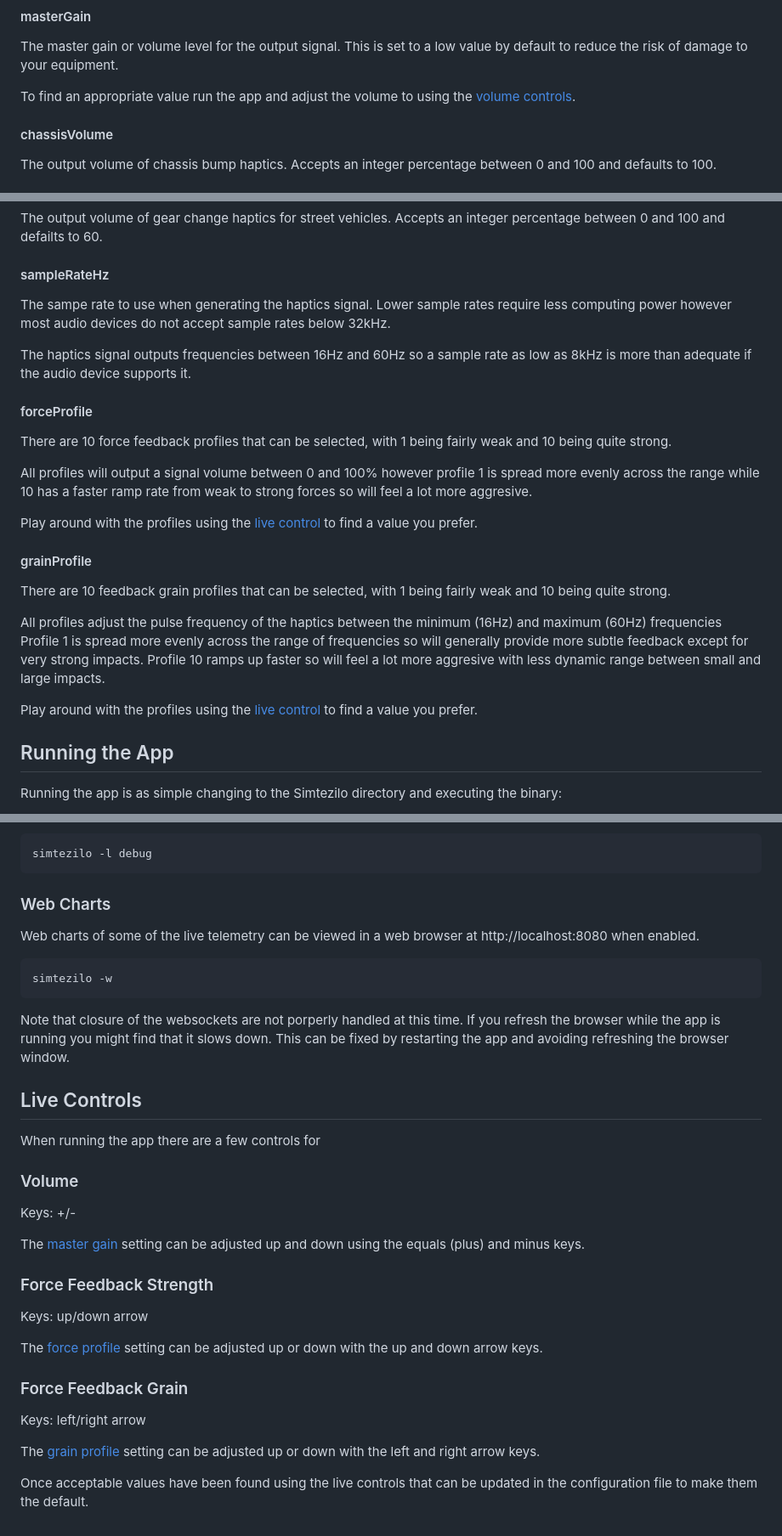
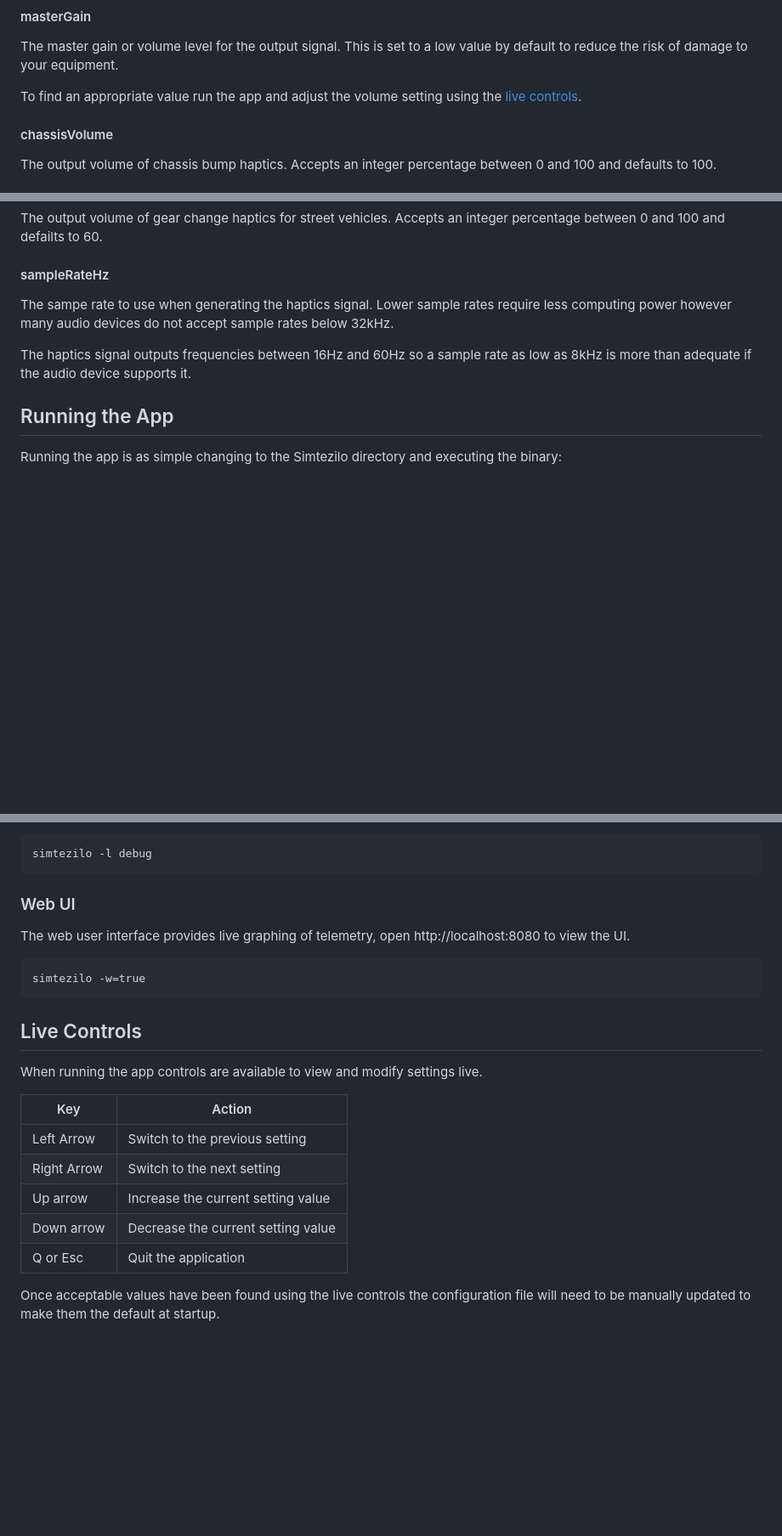
Before and after one commit to vwhitteron/simtezilo-dev, a Markdown page: support/README.md, 3 parts joined by grey strips. Shown: that part at 85% size. Drawn GitHub-style; blank space fills up the shorter version.

Commit message:
doc: update dist readme

````diff
--- a/support/README.md
+++ b/support/README.md
@@ -51,7 +46,7 @@ An example replay file named `replay.gtz` is included in the Simtezilo directory
 The master gain or volume level for the output signal. This is set to a low value by default to reduce the
 risk of damage to your equipment.
 
-To find an appropriate value run the app and adjust the volume to using the [volume controls](#live-controls).
+To find an appropriate value run the app and adjust the volume setting using the [live controls](#live-controls).
 
 #### chassisVolume
 
@@ -73,31 +68,10 @@ and defailts to 60.
 #### sampleRateHz
 
 The sampe rate to use when generating the haptics signal. Lower sample rates require less computing power
-however most audio devices do not accept sample rates below 32kHz.
+however many audio devices do not accept sample rates below 32kHz.
 
 The haptics signal outputs frequencies between 16Hz and 60Hz so a sample rate as low as 8kHz is more than
 adequate if the audio device supports it.
-
-#### forceProfile
-
-There are 10 force feedback profiles that can be selected, with 1 being fairly weak and 10 being quite strong.
-
-All profiles will output a signal volume between 0 and 100% however profile 1 is spread more evenly across the
-range while 10 has a faster ramp rate from weak to strong forces so will feel a lot more aggresive.
-
-Play around with the profiles using the [live control](#live-controls) to find a value you prefer.
-
-#### grainProfile
-
-There are 10 feedback grain profiles that can be selected, with 1 being fairly weak and 10 being quite strong.
-
-All profiles adjust the pulse frequency of the haptics between the minimum (16Hz) and maximum (60Hz) frequencies
-Profile 1 is spread more evenly across the range of frequencies so will generally provide more subtle feedback
-except for very strong impacts. Profile 10 ramps up faster so will feel a lot more aggresive with less dynamic
-range between small and large impacts.
-
-Play around with the profiles using the [live control](#live-controls) to find a value you prefer.
-
 
 ## Running the App
 
@@ -150,39 +124,24 @@ section above.
 simtezilo -l debug
 ```
 
-### Web Charts
+### Web UI
 
-Web charts of some of the live telemetry can be viewed in a web browser at http://localhost:8080 when enabled.
+The web user interface provides live graphing of telemetry, open http://localhost:8080 to view the UI.
 
 ```
-simtezilo -w
+simtezilo -w=true
 ```
-
-Note that closure of the websockets are not porperly handled at this time. If you refresh the browser while
-the app is running you might find that it slows down. This can be fixed by restarting the app and avoiding
-refreshing the browser window.
 
 ## Live Controls
 
-When running the app there are a few controls for
+When running the app controls are available to view and modify settings live.
 
-### Volume
+|     Key     |               Action               |
+|-------------|------------------------------------|
+| Left Arrow  | Switch to the previous setting     |
+| Right Arrow | Switch to the next setting         |
+| Up arrow    | Increase the current setting value |
+| Down arrow  | Decrease the current setting value |
+| Q or Esc    | Quit the application               |
 
-Keys: +/-
-
-The [master gain](#mastergain) setting can be adjusted up and down using the equals (plus) and minus keys.
-
-### Force Feedback Strength
-
-Keys: up/down arrow
-
-The [force profile](#forceprofile) setting can be adjusted up or down with the up and down arrow keys.
-
-### Force Feedback Grain
-
-Keys: left/right arrow
-
-The [grain profile](#grainprofile) setting can be adjusted up or down with the left and right arrow keys.
-
-
-Once acceptable values have been found using the live controls that can be updated in the configuration file to make them the default.
+Once acceptable values have been found using the live controls the configuration file will need to be manually updated to make them the default at startup.
````
Also changed, not shown: other parts of support/README.md (+2 -7 lines).
